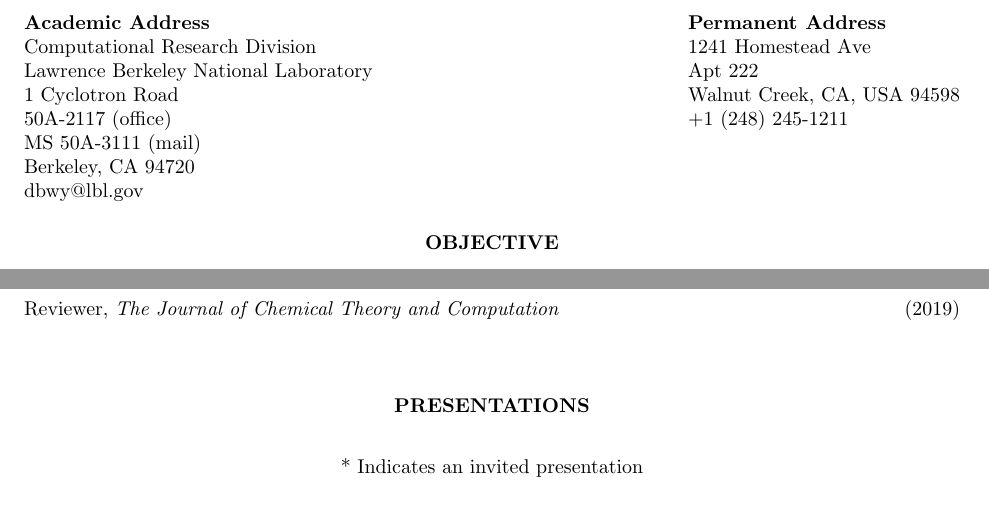
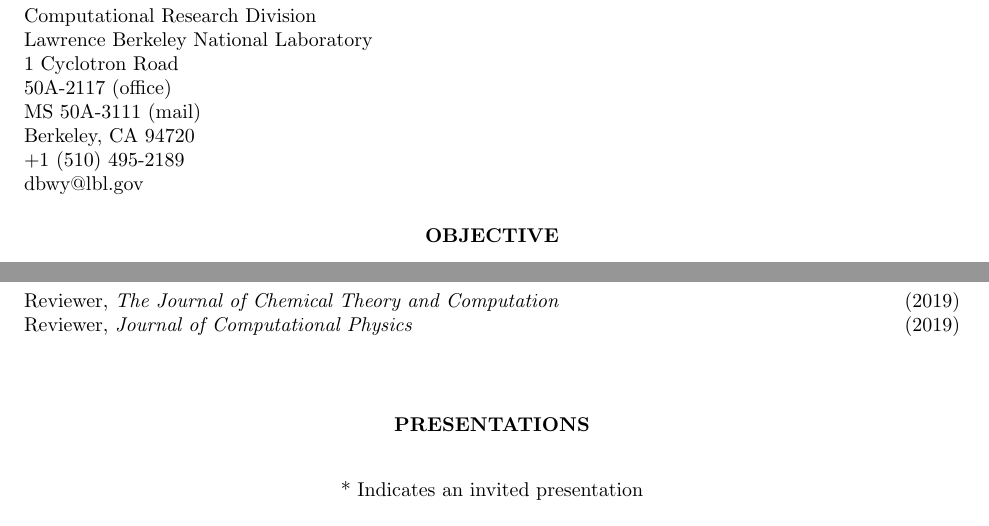
Before and after one commit to wavefunction91/CV, a LaTeX CV (CV.tex): two parts of pages 1 and 4 of 5, joined at a grey line, cut at the place of the change. Compiled offline with pdfLaTeX.

Commit message:
Added reviewer for J Comp Phys, removed home address

```diff
--- a/CV.tex
+++ b/CV.tex
@@ -55,13 +55,14 @@
 50A-2117 (office)\\
 MS 50A-3111 (mail)\\
 Berkeley, CA 94720\\
++1 (510) 495-2189\\
 dbwy@lbl.gov} % Your address 1
 
-\address{{\bf Permanent Address} \\
-1241 Homestead Ave \\
-Apt 222 \\
-Walnut Creek, CA, USA 94598 \\
-+1 (248) 245-1211} % Your address 2
+\address{%{\bf Permanent Address} \\
+%1241 Homestead Ave \\
+%Apt 222 \\
+%Walnut Creek, CA, USA 94598
+} % Your address 2
 
 %----------------------------------------------------------------------------------------
 
@@ -414,7 +415,8 @@
 %\vspace{-5pt} % Reduce space between section title and contents
 
 \begin{center}
-Reviewer, \emph{The Journal of Chemical Theory and Computation} \hfill (2019)
+Reviewer, \emph{The Journal of Chemical Theory and Computation} \hfill (2019) \\
+Reviewer, \emph{Journal of Computational Physics}               \hfill (2019)
 \end{center}
 
 %----------------------------------------------------------------------------------------
```
